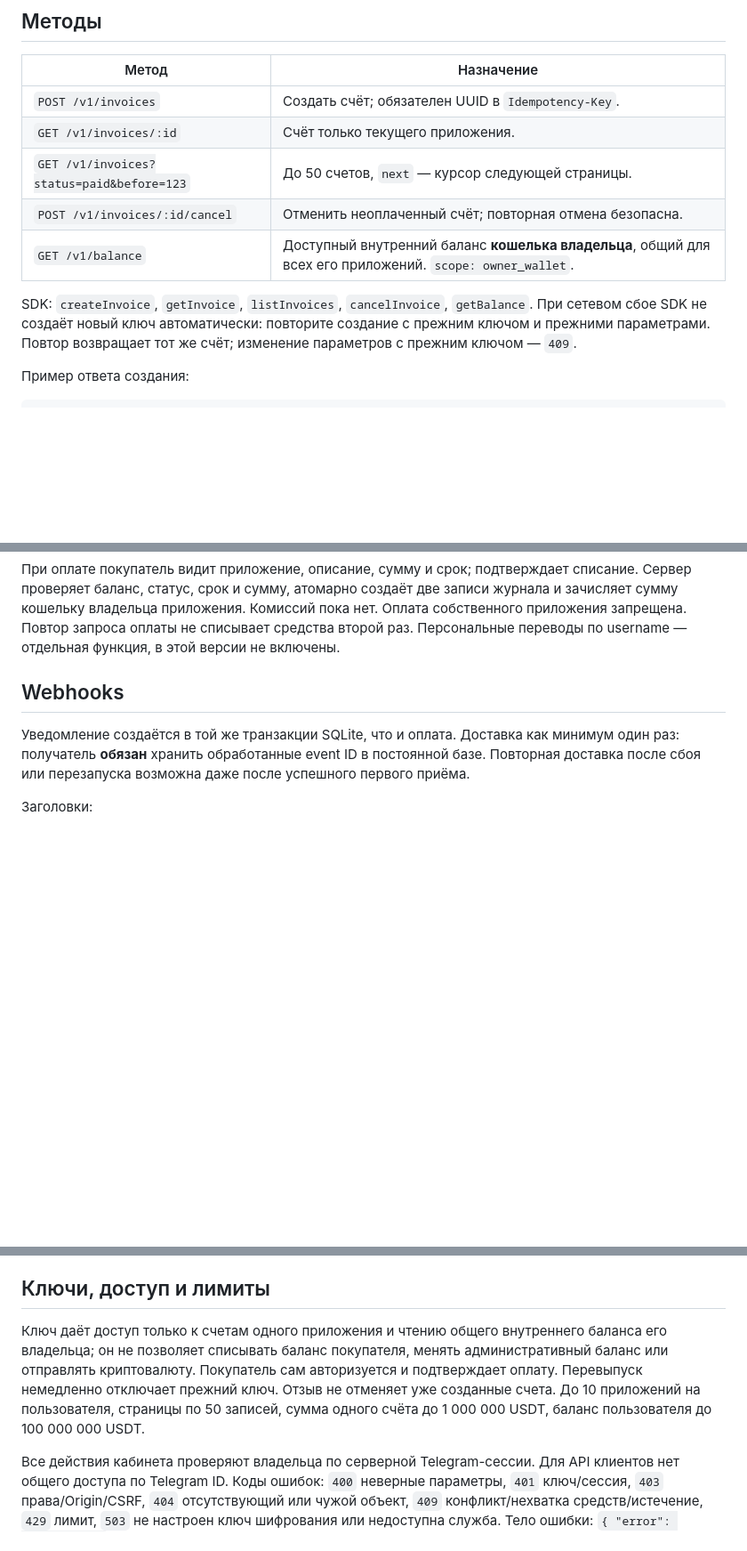
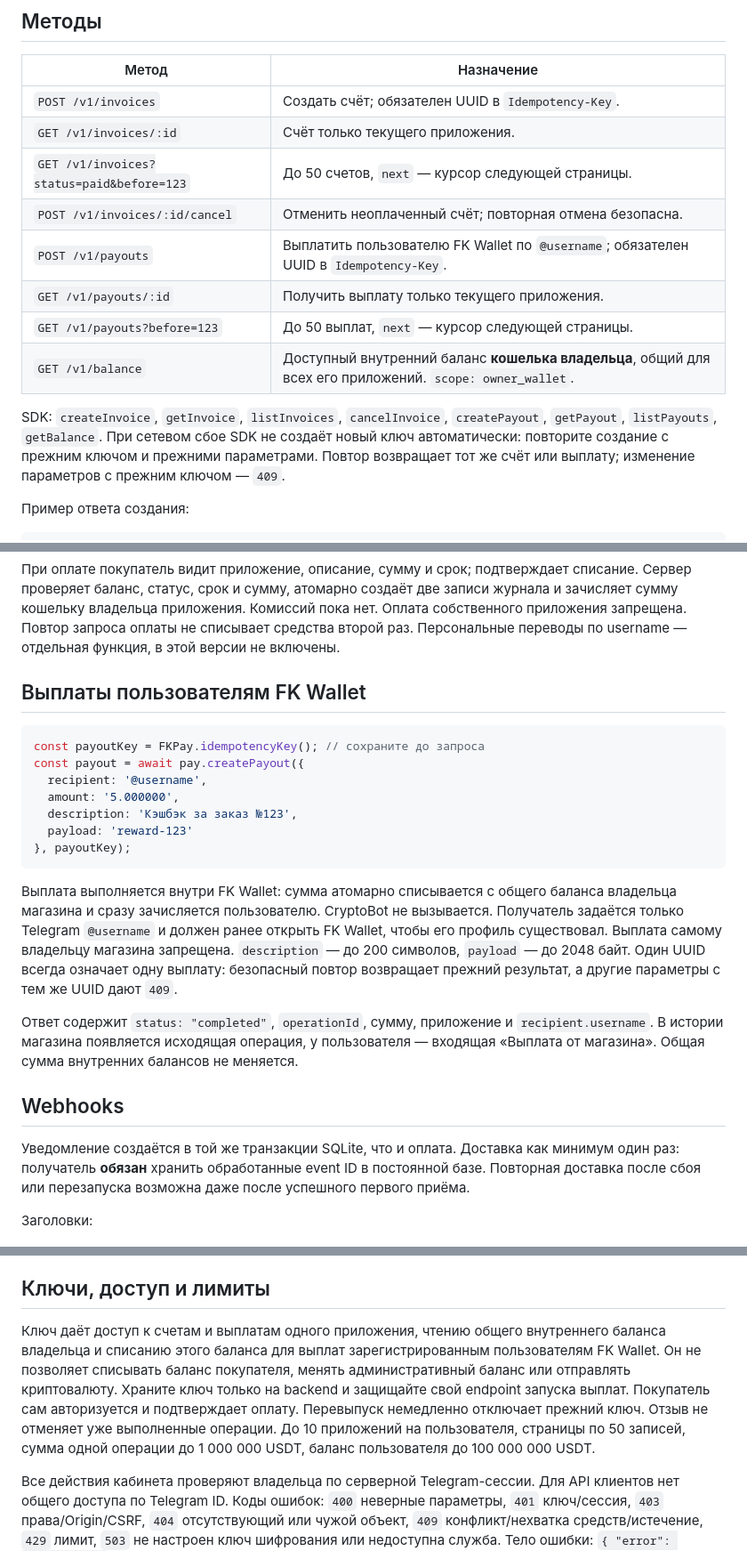
Before and after one commit to kuska12301-ux/fk-wallet, a Markdown page: API.md, 3 parts joined by grey strips. Shown at 89% size. Drawn GitHub-style; blank space fills up the shorter version.

````diff
--- a/API.md
+++ b/API.md
@@ -46,9 +46,12 @@ const status = await pay.getInvoice(invoice.id);
 | `GET /v1/invoices/:id` | Счёт только текущего приложения. |
 | `GET /v1/invoices?status=paid&before=123` | До 50 счетов, `next` — курсор следующей страницы. |
 | `POST /v1/invoices/:id/cancel` | Отменить неоплаченный счёт; повторная отмена безопасна. |
+| `POST /v1/payouts` | Выплатить пользователю FK Wallet по `@username`; обязателен UUID в `Idempotency-Key`. |
+| `GET /v1/payouts/:id` | Получить выплату только текущего приложения. |
+| `GET /v1/payouts?before=123` | До 50 выплат, `next` — курсор следующей страницы. |
 | `GET /v1/balance` | Доступный внутренний баланс **кошелька владельца**, общий для всех его приложений. `scope: owner_wallet`. |
 
-SDK: `createInvoice`, `getInvoice`, `listInvoices`, `cancelInvoice`, `getBalance`. При сетевом сбое SDK не создаёт новый ключ автоматически: повторите создание с прежним ключом и прежними параметрами. Повтор возвращает тот же счёт; изменение параметров с прежним ключом — `409`.
+SDK: `createInvoice`, `getInvoice`, `listInvoices`, `cancelInvoice`, `createPayout`, `getPayout`, `listPayouts`, `getBalance`. При сетевом сбое SDK не создаёт новый ключ автоматически: повторите создание с прежним ключом и прежними параметрами. Повтор возвращает тот же счёт или выплату; изменение параметров с прежним ключом — `409`.
 
 Пример ответа создания:
 
@@ -77,6 +80,22 @@ SDK: `createInvoice`, `getInvoice`, `listInvoices`, `cancelInvoice`, `getBalance
 `telegramUrl` возвращается, если заполнен `TELEGRAM_BOT_USERNAME`. В @BotFather настройте **Main Mini App** вашего бота с адресом `PUBLIC_URL`: только кнопки меню недостаточно для `?startapp=`. В чужом боте отправляйте обычную URL-кнопку на `telegramUrl`, чтобы покупатель вошёл через **вашего** бота FK Wallet. Нельзя открыть FK Wallet через web_app-кнопку чужого бота: подпись initData будет выдана другим токеном. `paymentUrl` — прямая ссылка на страницу счёта; вне Telegram она покажет счёт, но для оплаты всё равно потребуется вход в FK Wallet.
 
 При оплате покупатель видит приложение, описание, сумму и срок; подтверждает списание. Сервер проверяет баланс, статус, срок и сумму, атомарно создаёт две записи журнала и зачисляет сумму кошельку владельца приложения. Комиссий пока нет. Оплата собственного приложения запрещена. Повтор запроса оплаты не списывает средства второй раз. Персональные переводы по username — отдельная функция, в этой версии не включены.
+
+## Выплаты пользователям FK Wallet
+
+```js
+const payoutKey = FKPay.idempotencyKey(); // сохраните до запроса
+const payout = await pay.createPayout({
+  recipient: '@username',
+  amount: '5.000000',
+  description: 'Кэшбэк за заказ №123',
+  payload: 'reward-123'
+}, payoutKey);
+```
+
+Выплата выполняется внутри FK Wallet: сумма атомарно списывается с общего баланса владельца магазина и сразу зачисляется пользователю. CryptoBot не вызывается. Получатель задаётся только Telegram `@username` и должен ранее открыть FK Wallet, чтобы его профиль существовал. Выплата самому владельцу магазина запрещена. `description` — до 200 символов, `payload` — до 2048 байт. Один UUID всегда означает одну выплату: безопасный повтор возвращает прежний результат, а другие параметры с тем же UUID дают `409`.
+
+Ответ содержит `status: "completed"`, `operationId`, сумму, приложение и `recipient.username`. В истории магазина появляется исходящая операция, у пользователя — входящая «Выплата от магазина». Общая сумма внутренних балансов не меняется.
 
 ## Webhooks
 
@@ -139,7 +158,7 @@ node --env-file=examples/.env examples/merchant-server.mjs
 
 ## Ключи, доступ и лимиты
 
-Ключ даёт доступ только к счетам одного приложения и чтению общего внутреннего баланса его владельца; он не позволяет списывать баланс покупателя, менять административный баланс или отправлять криптовалюту. Покупатель сам авторизуется и подтверждает оплату. Перевыпуск немедленно отключает прежний ключ. Отзыв не отменяет уже созданные счета. До 10 приложений на пользователя, страницы по 50 записей, сумма одного счёта до 1 000 000 USDT, баланс пользователя до 100 000 000 USDT.
+Ключ даёт доступ к счетам и выплатам одного приложения, чтению общего внутреннего баланса владельца и списанию этого баланса для выплат зарегистрированным пользователям FK Wallet. Он не позволяет списывать баланс покупателя, менять административный баланс или отправлять криптовалюту. Храните ключ только на backend и защищайте свой endpoint запуска выплат. Покупатель сам авторизуется и подтверждает оплату. Перевыпуск немедленно отключает прежний ключ. Отзыв не отменяет уже выполненные операции. До 10 приложений на пользователя, страницы по 50 записей, сумма одной операции до 1 000 000 USDT, баланс пользователя до 100 000 000 USDT.
 
 Все действия кабинета проверяют владельца по серверной Telegram-сессии. Для API клиентов нет общего доступа по Telegram ID. Коды ошибок: `400` неверные параметры, `401` ключ/сессия, `403` права/Origin/CSRF, `404` отсутствующий или чужой объект, `409` конфликт/нехватка средств/истечение, `429` лимит, `503` не настроен ключ шифрования или недоступна служба. Тело ошибки: `{ "error": "описание" }`.
 
````
Also changed, not shown: README.md (+3 -3 lines).
